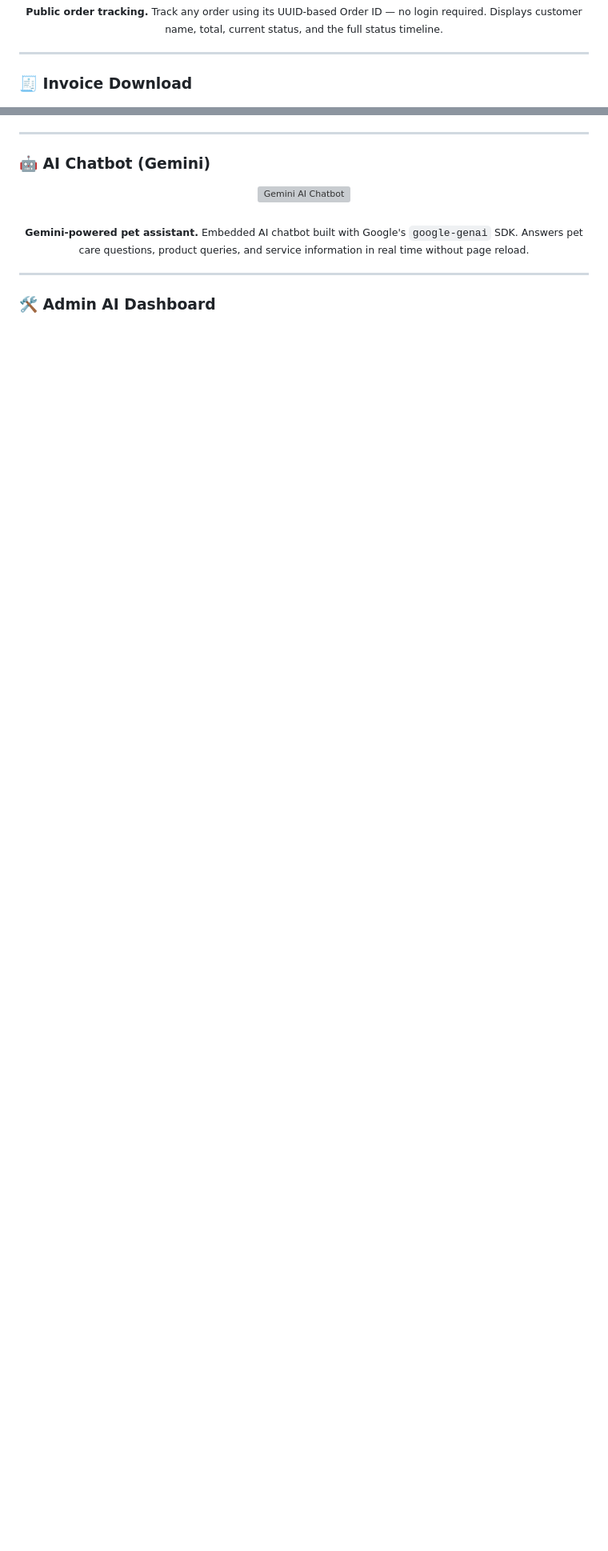
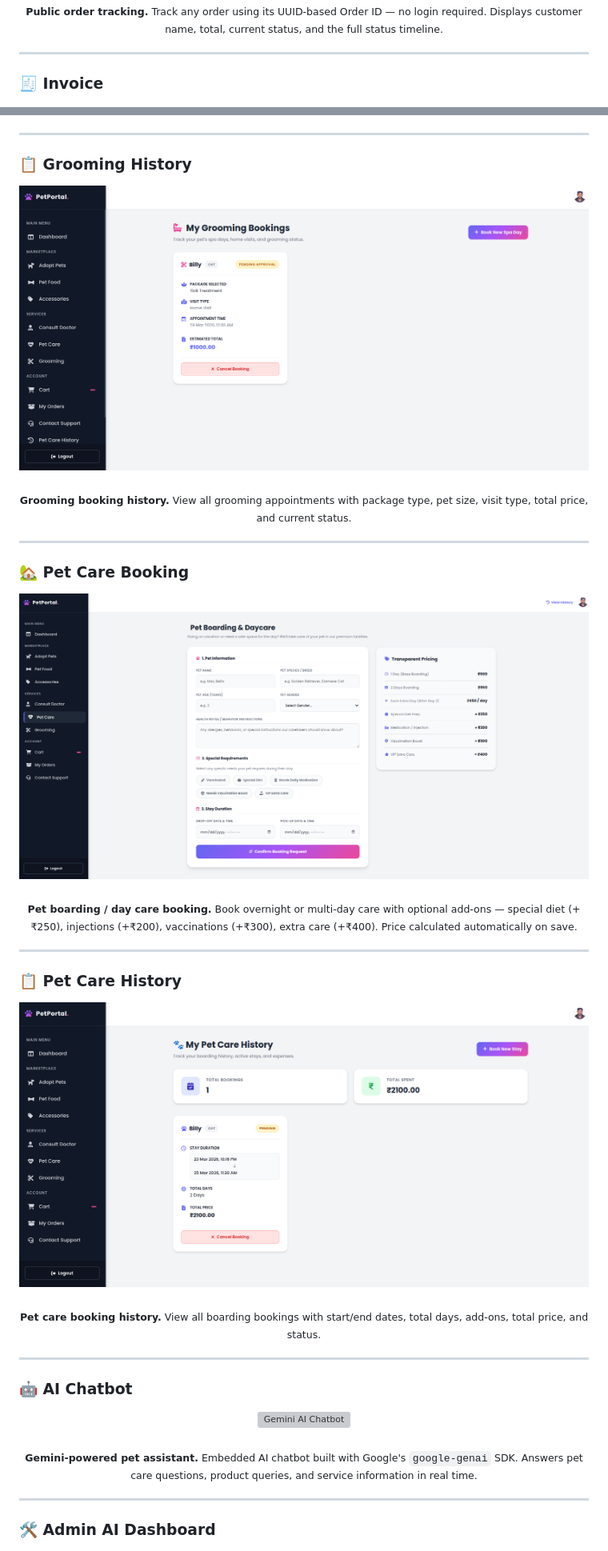
Before and after one commit to iprashanthvanam/the_pet_portal, a Markdown page: README.markdown, 2 parts joined by grey strips. Shown at 80% size. GitHub-like rendering; blank space fills up the shorter version; grey boxes are pictures that could not be loaded.

```diff
--- a/README.markdown
+++ b/README.markdown
@@ -165,7 +199,7 @@ A complete visual walkthrough of every screen in The Pet Portal.
 
 ---
 
-### 🧾 Invoice Download
+### 🧾 Invoice
 
 <div align="center">
   <img src="images/invoice.png" alt="PDF Invoice" width="860"/>
@@ -211,12 +239,42 @@ A complete visual walkthrough of every screen in The Pet Portal.
 
 ---
 
-### 🤖 AI Chatbot (Gemini)
+### 📋 Grooming History
+
+<div align="center">
+  <img src="images/grooming_history.png" alt="Grooming History" width="860"/>
+  <br/><br/>
+  <sub><b>Grooming booking history.</b> View all grooming appointments with package type, pet size, visit type, total price, and current status.</sub>
+</div>
+
+---
+
+### 🏡 Pet Care Booking
+
+<div align="center">
+  <img src="images/pet_care_booking.png" alt="Pet Care Boarding Form" width="860"/>
+  <br/><br/>
+  <sub><b>Pet boarding / day care booking.</b> Book overnight or multi-day care with optional add-ons — special diet (+₹250), injections (+₹200), vaccinations (+₹300), extra care (+₹400). Price calculated automatically on save.</sub>
+</div>
+
+---
+
+### 📋 Pet Care History
+
+<div align="center">
+  <img src="images/pet_care_history.png" alt="Pet Care History" width="860"/>
+  <br/><br/>
+  <sub><b>Pet care booking history.</b> View all boarding bookings with start/end dates, total days, add-ons, total price, and status.</sub>
+</div>
+
+---
+
+### 🤖 AI Chatbot
 
 <div align="center">
   <img src="images/ai_chatbot.png" alt="Gemini AI Chatbot" width="860"/>
   <br/><br/>
-  <sub><b>Gemini-powered pet assistant.</b> Embedded AI chatbot built with Google's <code>google-genai</code> SDK. Answers pet care questions, product queries, and service information in real time without page reload.</sub>
+  <sub><b>Gemini-powered pet assistant.</b> Embedded AI chatbot built with Google's <code>google-genai</code> SDK. Answers pet care questions, product queries, and service information in real time.</sub>
 </div>
 
 ---
```
Also changed, not shown: other parts of README.markdown (+62 -35 lines).
